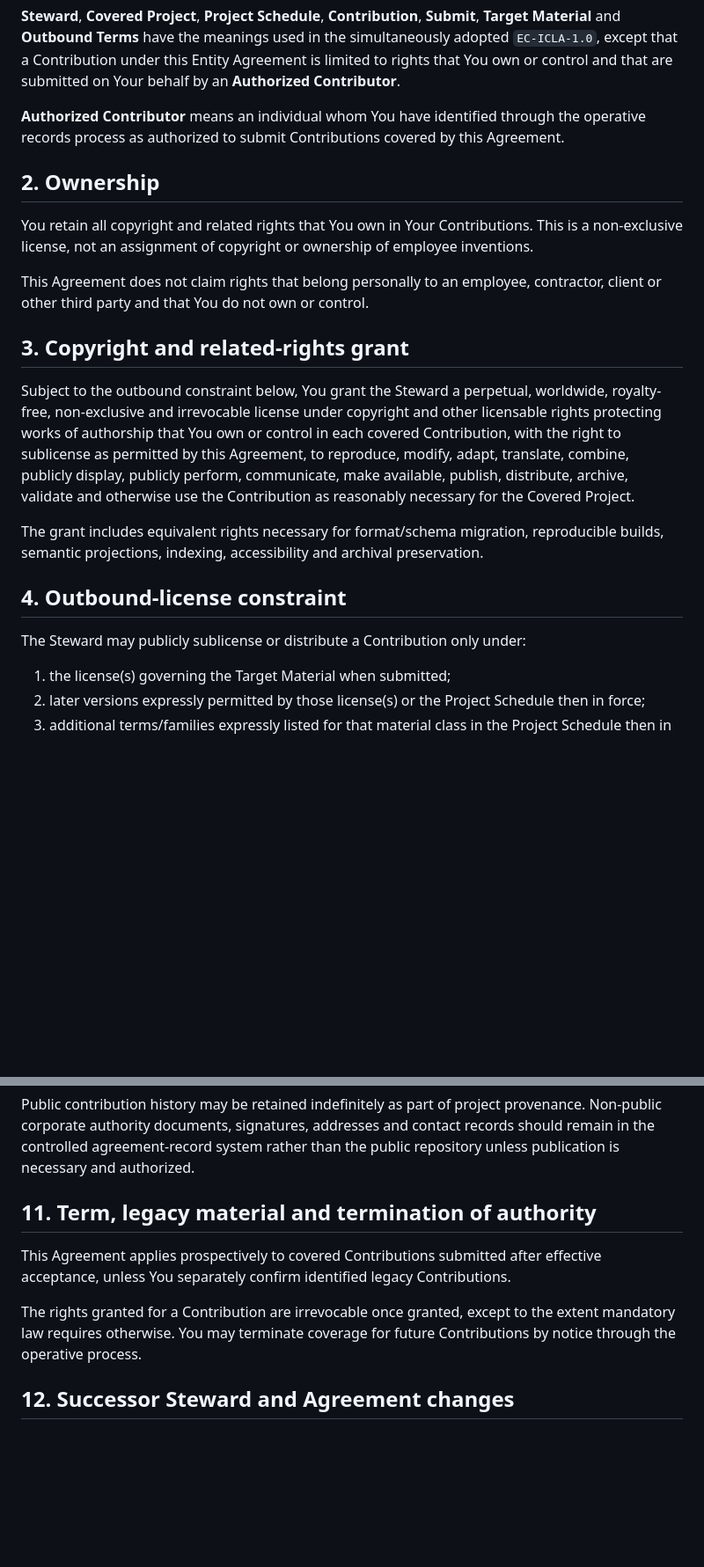
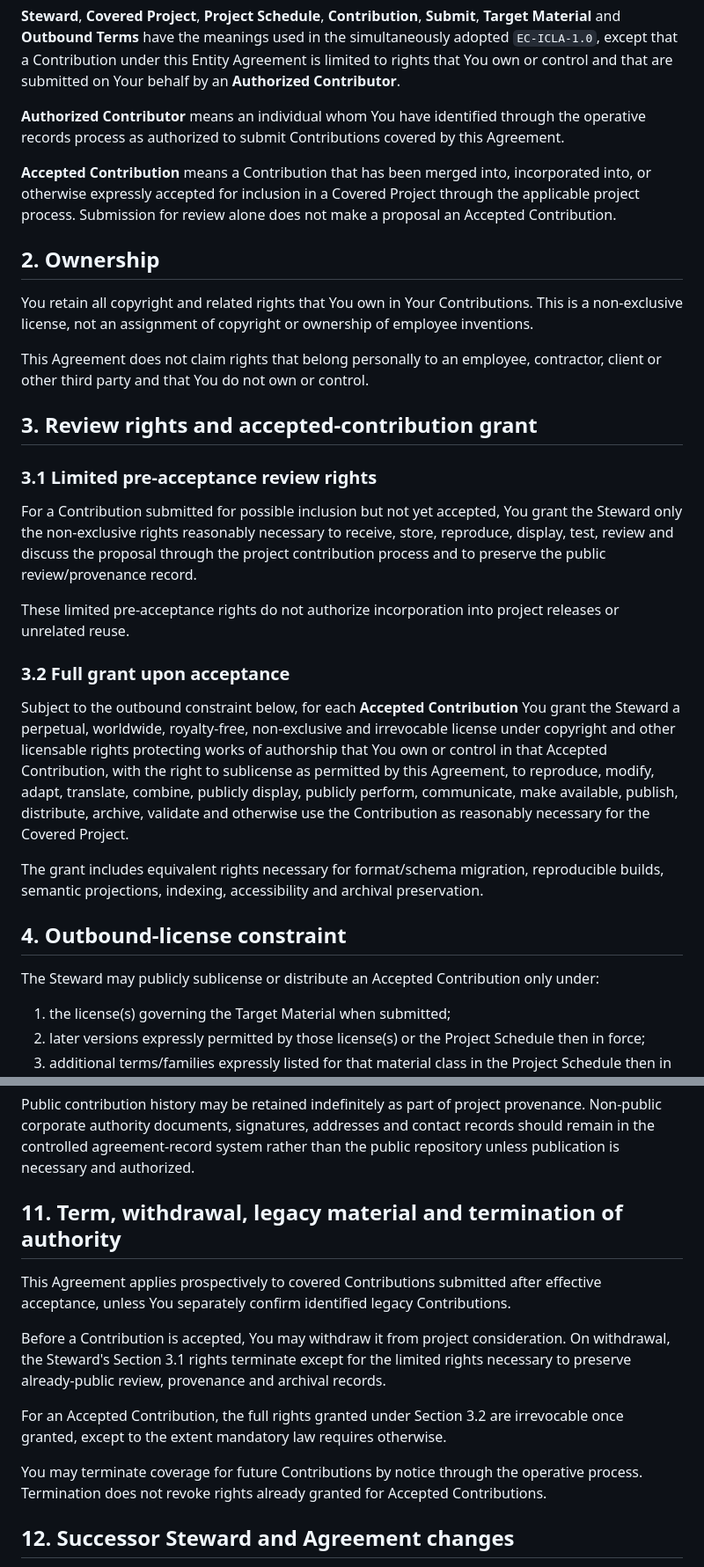
Before and after one commit to Exergism-Commons/governance, a Markdown page: cla/ENTITY-CLA-1.0-DRAFT.md, 2 parts joined by grey strips. Shown at 88% size. Drawn GitHub-style; blank space fills up the shorter version.

Commit message:
cla: gate entity grant on accepted contributions

```diff
--- a/cla/ENTITY-CLA-1.0-DRAFT.md
+++ b/cla/ENTITY-CLA-1.0-DRAFT.md
@@ -14,21 +14,31 @@ This Agreement is for a company, association, university, foundation or other le
 
 **Authorized Contributor** means an individual whom You have identified through the operative records process as authorized to submit Contributions covered by this Agreement.
 
+**Accepted Contribution** means a Contribution that has been merged into, incorporated into, or otherwise expressly accepted for inclusion in a Covered Project through the applicable project process. Submission for review alone does not make a proposal an Accepted Contribution.
+
 ## 2. Ownership
 
 You retain all copyright and related rights that You own in Your Contributions. This is a non-exclusive license, not an assignment of copyright or ownership of employee inventions.
 
 This Agreement does not claim rights that belong personally to an employee, contractor, client or other third party and that You do not own or control.
 
-## 3. Copyright and related-rights grant
+## 3. Review rights and accepted-contribution grant
 
-Subject to the outbound constraint below, You grant the Steward a perpetual, worldwide, royalty-free, non-exclusive and irrevocable license under copyright and other licensable rights protecting works of authorship that You own or control in each covered Contribution, with the right to sublicense as permitted by this Agreement, to reproduce, modify, adapt, translate, combine, publicly display, publicly perform, communicate, make available, publish, distribute, archive, validate and otherwise use the Contribution as reasonably necessary for the Covered Project.
+### 3.1 Limited pre-acceptance review rights
+
+For a Contribution submitted for possible inclusion but not yet accepted, You grant the Steward only the non-exclusive rights reasonably necessary to receive, store, reproduce, display, test, review and discuss the proposal through the project contribution process and to preserve the public review/provenance record.
+
+These limited pre-acceptance rights do not authorize incorporation into project releases or unrelated reuse.
+
+### 3.2 Full grant upon acceptance
+
+Subject to the outbound constraint below, for each **Accepted Contribution** You grant the Steward a perpetual, worldwide, royalty-free, non-exclusive and irrevocable license under copyright and other licensable rights protecting works of authorship that You own or control in that Accepted Contribution, with the right to sublicense as permitted by this Agreement, to reproduce, modify, adapt, translate, combine, publicly display, publicly perform, communicate, make available, publish, distribute, archive, validate and otherwise use the Contribution as reasonably necessary for the Covered Project.
 
 The grant includes equivalent rights necessary for format/schema migration, reproducible builds, semantic projections, indexing, accessibility and archival preservation.
 
 ## 4. Outbound-license constraint
 
-The Steward may publicly sublicense or distribute a Contribution only under:
+The Steward may publicly sublicense or distribute an Accepted Contribution only under:
 
 1. the license(s) governing the Target Material when submitted;
 2. later versions expressly permitted by those license(s) or the Project Schedule then in force;
@@ -78,11 +88,15 @@ Material not owned or controlled by You is outside this grant unless the actual
 
 Public contribution history may be retained indefinitely as part of project provenance. Non-public corporate authority documents, signatures, addresses and contact records should remain in the controlled agreement-record system rather than the public repository unless publication is necessary and authorized.
 
-## 11. Term, legacy material and termination of authority
+## 11. Term, withdrawal, legacy material and termination of authority
 
 This Agreement applies prospectively to covered Contributions submitted after effective acceptance, unless You separately confirm identified legacy Contributions.
 
-The rights granted for a Contribution are irrevocable once granted, except to the extent mandatory law requires otherwise. You may terminate coverage for future Contributions by notice through the operative process.
+Before a Contribution is accepted, You may withdraw it from project consideration. On withdrawal, the Steward's Section 3.1 rights terminate except for the limited rights necessary to preserve already-public review, provenance and archival records.
+
+For an Accepted Contribution, the full rights granted under Section 3.2 are irrevocable once granted, except to the extent mandatory law requires otherwise.
+
+You may terminate coverage for future Contributions by notice through the operative process. Termination does not revoke rights already granted for Accepted Contributions.
 
 ## 12. Successor Steward and Agreement changes
 
```
Also changed, not shown: other parts of cla/ENTITY-CLA-1.0-DRAFT.md (+1 -1 lines).
